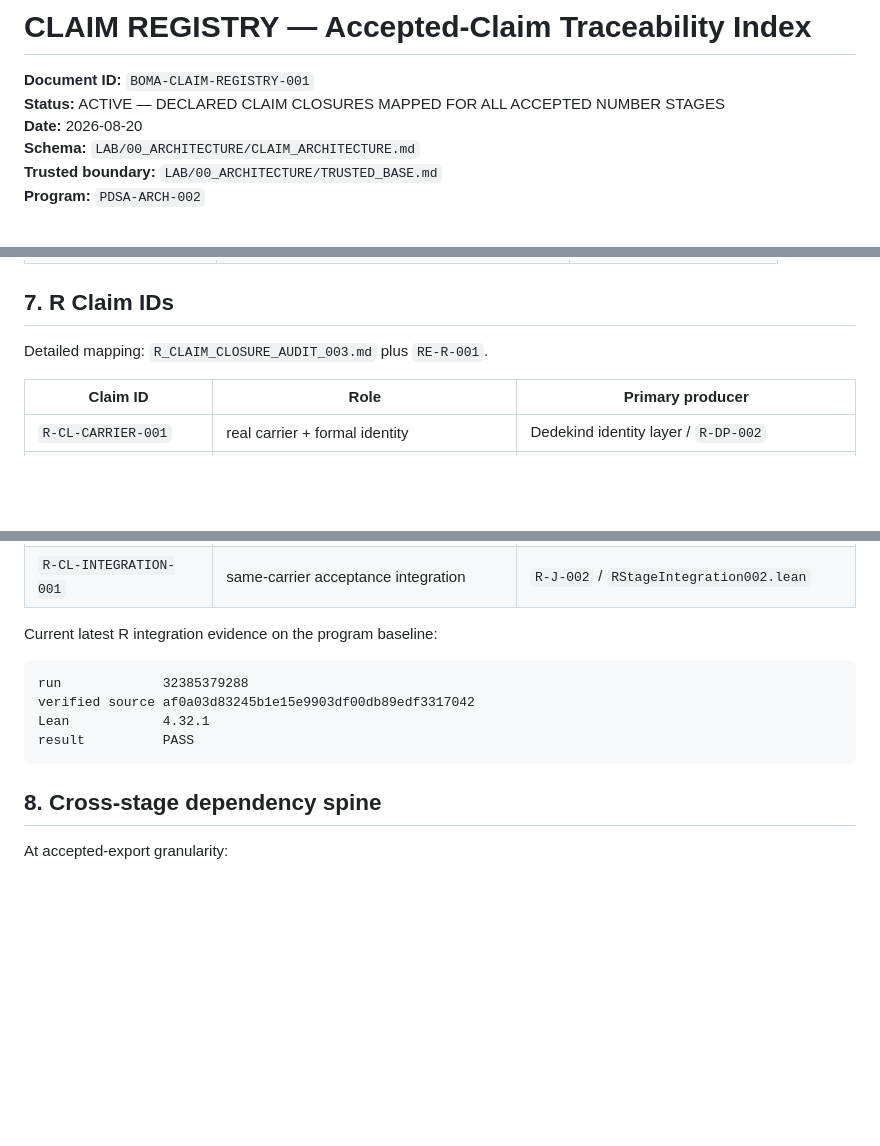
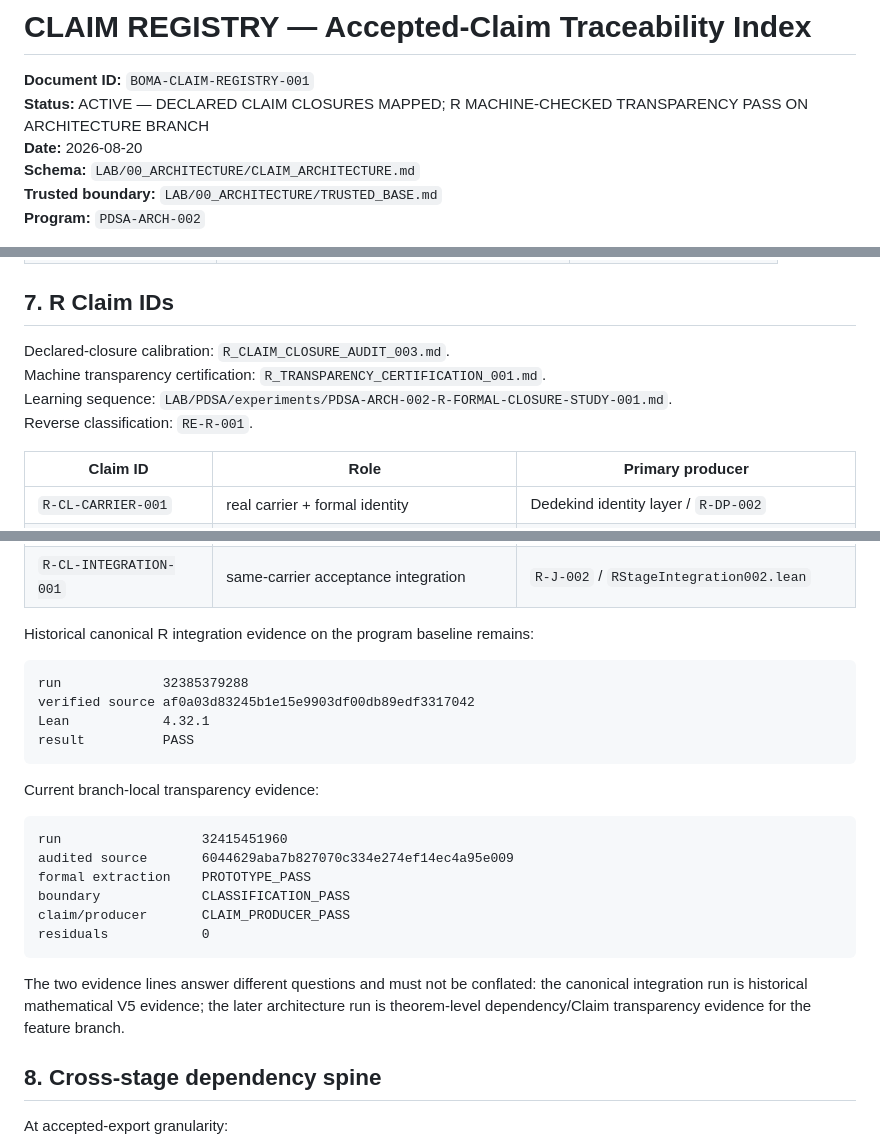
Before and after one commit to Scientifica-eng/BOMA, a Markdown page: LAB/00_ARCHITECTURE/CLAIM_REGISTRY.md, 3 parts joined by grey strips. Rendered like a GitHub page; blank space fills up the shorter version.

````diff
--- a/LAB/00_ARCHITECTURE/CLAIM_REGISTRY.md
+++ b/LAB/00_ARCHITECTURE/CLAIM_REGISTRY.md
@@ -1,7 +1,7 @@
 # CLAIM REGISTRY — Accepted-Claim Traceability Index
 
 **Document ID:** `BOMA-CLAIM-REGISTRY-001`
-**Status:** ACTIVE — DECLARED CLAIM CLOSURES MAPPED FOR ALL ACCEPTED NUMBER STAGES
+**Status:** ACTIVE — DECLARED CLAIM CLOSURES MAPPED; R MACHINE-CHECKED TRANSPARENCY PASS ON ARCHITECTURE BRANCH
 **Date:** 2026-08-20
 **Schema:** `LAB/00_ARCHITECTURE/CLAIM_ARCHITECTURE.md`
 **Trusted boundary:** `LAB/00_ARCHITECTURE/TRUSTED_BASE.md`
@@ -117,7 +117,10 @@ Detailed mapping: `Q_CLAIM_CLOSURE_AUDIT_001.md`.
 
 ## 7. R Claim IDs
 
-Detailed mapping: `R_CLAIM_CLOSURE_AUDIT_003.md` plus `RE-R-001`.
+Declared-closure calibration: `R_CLAIM_CLOSURE_AUDIT_003.md`.
+Machine transparency certification: `R_TRANSPARENCY_CERTIFICATION_001.md`.
+Learning sequence: `LAB/PDSA/experiments/PDSA-ARCH-002-R-FORMAL-CLOSURE-STUDY-001.md`.
+Reverse classification: `RE-R-001`.
 
 | Claim ID | Role | Primary producer |
 |---|---|---|
@@ -134,7 +137,7 @@ Detailed mapping: `R_CLAIM_CLOSURE_AUDIT_003.md` plus `RE-R-001`.
 | `R-CL-ARCH-001` | Archimedean upper-bound characterization | `R-ARCH-BLOCK-001` |
 | `R-CL-INTEGRATION-001` | same-carrier acceptance integration | `R-J-002` / `RStageIntegration002.lean` |
 
-Current latest R integration evidence on the program baseline:
+Historical canonical R integration evidence on the program baseline remains:
 
 ```text
 run             32385379288
@@ -142,6 +145,19 @@ verified source af0a03d83245b1e15e9903df00db89edf3317042
 Lean            4.32.1
 result          PASS
 ```
+
+Current branch-local transparency evidence:
+
+```text
+run                  32415451960
+audited source       6044629aba7b827070c334e274ef14ec4a95e009
+formal extraction    PROTOTYPE_PASS
+boundary             CLASSIFICATION_PASS
+claim/producer       CLAIM_PRODUCER_PASS
+residuals            0
+```
+
+The two evidence lines answer different questions and must not be conflated: the canonical integration run is historical mathematical V5 evidence; the later architecture run is theorem-level dependency/Claim transparency evidence for the feature branch.
 
 ## 8. Cross-stage dependency spine
 
````
Also changed, not shown: other parts of LAB/00_ARCHITECTURE/CLAIM_REGISTRY.md (+29 -19 lines).
